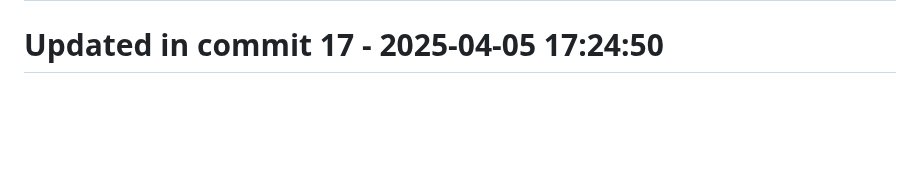
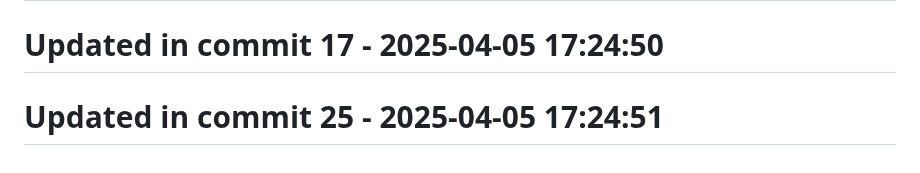
Before and after one commit to llamasearchai/llamaapi, a Markdown page: README.md, the part around the change. Rendered like a GitHub page; blank space fills up the shorter version.

```diff
--- a/README.md
+++ b/README.md
@@ -283,3 +283,5 @@ MIT License
 # Updated in commit 9 - 2025-04-05 17:24:50
 
 # Updated in commit 17 - 2025-04-05 17:24:50
+
+# Updated in commit 25 - 2025-04-05 17:24:51
```
